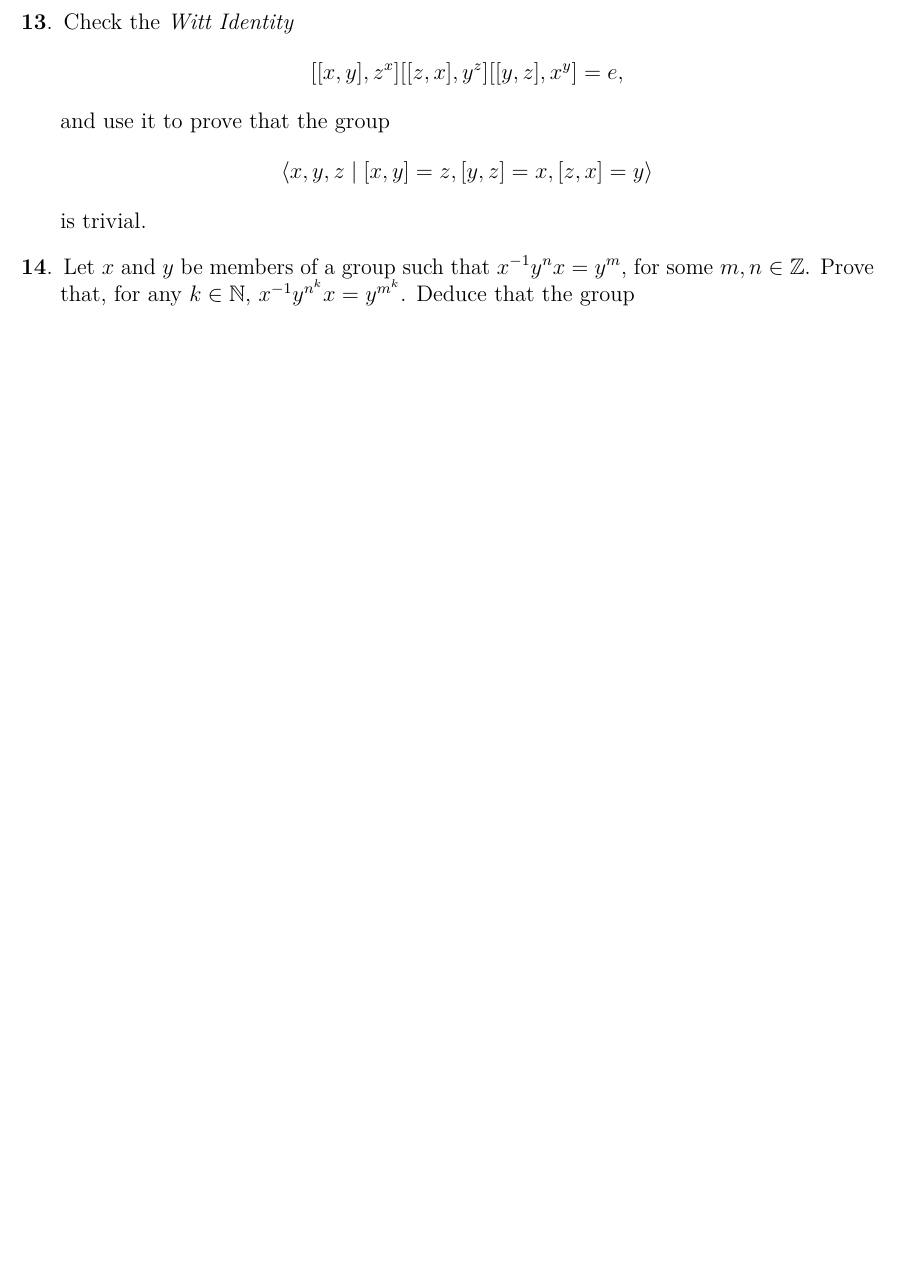
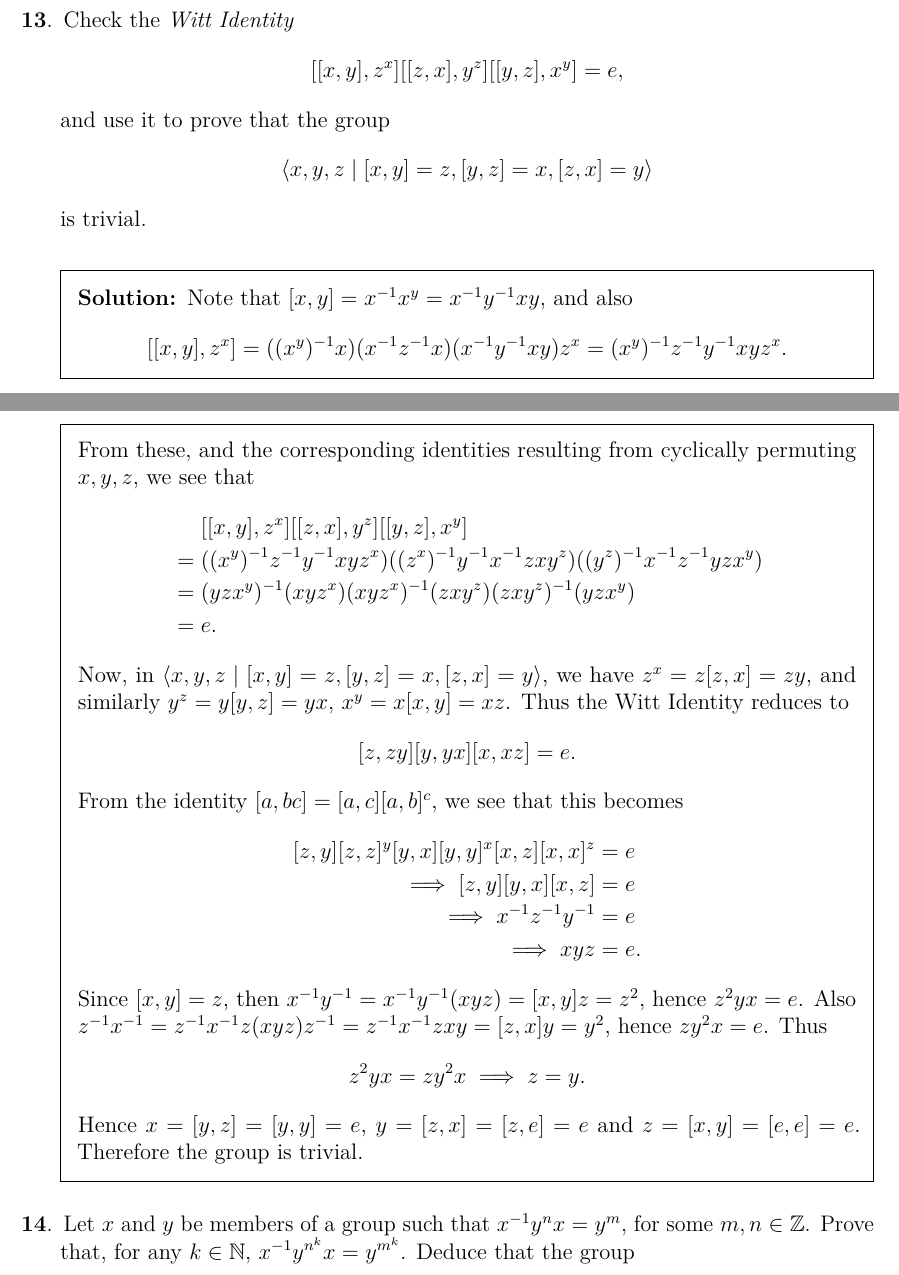
Before and after one commit to pjhuxford/computational-group-theory, a LaTeX problem sheet (exercises/johnson.tex, which reads exercises/chapter4.tex): part of page 28 of 28 before the commit and two parts of pages 28 and 29 of 30 after it, the two joined at a grey line, cut so that both start at the same text, the shorter picture padded with empty space. Compiled offline with pdfLaTeX.

Commit message:
Add solutions to Exercises 12-13, Chapter 4

```diff
--- a/exercises/chapter4.tex
+++ b/exercises/chapter4.tex
@@ -201,6 +222,29 @@
   and use it to prove that the group
   \[ \langle x,y,z \mid [x,y]=z, [y,z]=x, [z,x]=y \rangle \]
   is trivial.
+  \begin{solution}
+    Note that $[x,y]=x^{-1}x^y=x^{-1}y^{-1}xy$, and also
+    \[ [[x,y],z^x] = ((x^y)^{-1}x)(x^{-1}z^{-1}x)(x^{-1}y^{-1}xy)z^x = (x^y)^{-1}z^{-1}y^{-1}xyz^x. \]
+    From these, and the corresponding identities resulting from cyclically permuting $x,y,z$, we see that
+    \begin{align*}
+      &\phantom{{}={}}[[x,y],z^x][[z,x],y^z][[y,z],x^y] \\
+      &= ((x^y)^{-1}z^{-1}y^{-1}xyz^x)((z^x)^{-1}y^{-1}x^{-1}zxy^z)((y^z)^{-1}x^{-1}z^{-1}yzx^y) \\
+      &= (yzx^y)^{-1}(xyz^x)(xyz^x)^{-1}(zxy^z)(zxy^z)^{-1}(yzx^y) \\
+      &= e.
+    \end{align*}
+    Now, in $\langle x,y,z \mid [x,y]=z, [y,z]=x, [z,x]=y \rangle$, we have $z^x=z[z,x]=zy$, and similarly $y^z=y[y,z]=yx$, $x^y=x[x,y]=xz$. Thus the Witt Identity reduces to
+    \[ [z,zy][y,yx][x,xz] = e. \]
+    From the identity $[a,bc]=[a,c][a,b]^c$, we see that this becomes
+    \begin{align*}
+      [z,y][z,z]^y[y,x][y,y]^x[x,z][x,x]^z &= e \\
+      \implies [z,y][y,x][x,z] &= e \\
+      \implies x^{-1}z^{-1}y^{-1} &= e \\
+      \implies xyz &= e.
+    \end{align*}
+    Since $[x,y]=z$, then $x^{-1}y^{-1}=x^{-1}y^{-1}(xyz)=[x,y]z=z^2$, hence $z^2yx=e$. Also $z^{-1}x^{-1}=z^{-1}x^{-1}z(xyz)z^{-1}=z^{-1}x^{-1}zxy=[z,x]y=y^2$, hence $zy^2x=e$. Thus
+    \[ z^2yx = zy^2x \implies z = y. \]
+    Hence $x=[y,z]=[y,y]=e$, $y=[z,x]=[z,e]=e$ and $z=[x,y]=[e,e]=e$. Therefore the group is trivial.
+  \end{solution}
 
 \question Let $x$ and $y$ be members of a group such that $x^{-1}y^nx=y^m$, for some $m,n\in\Z$. Prove that, for any $k\in\N$, $x^{-1}y^{n^k}x=y^{m^k}$. Deduce that the group
   \[ \langle x,y \mid y^{-1}x^ny = x^{n+1}, x^{-1}y^nx = y^{n+1} \rangle \]
```
Also changed, not shown: exercises/chapter4.tex (21 more changed lines).
